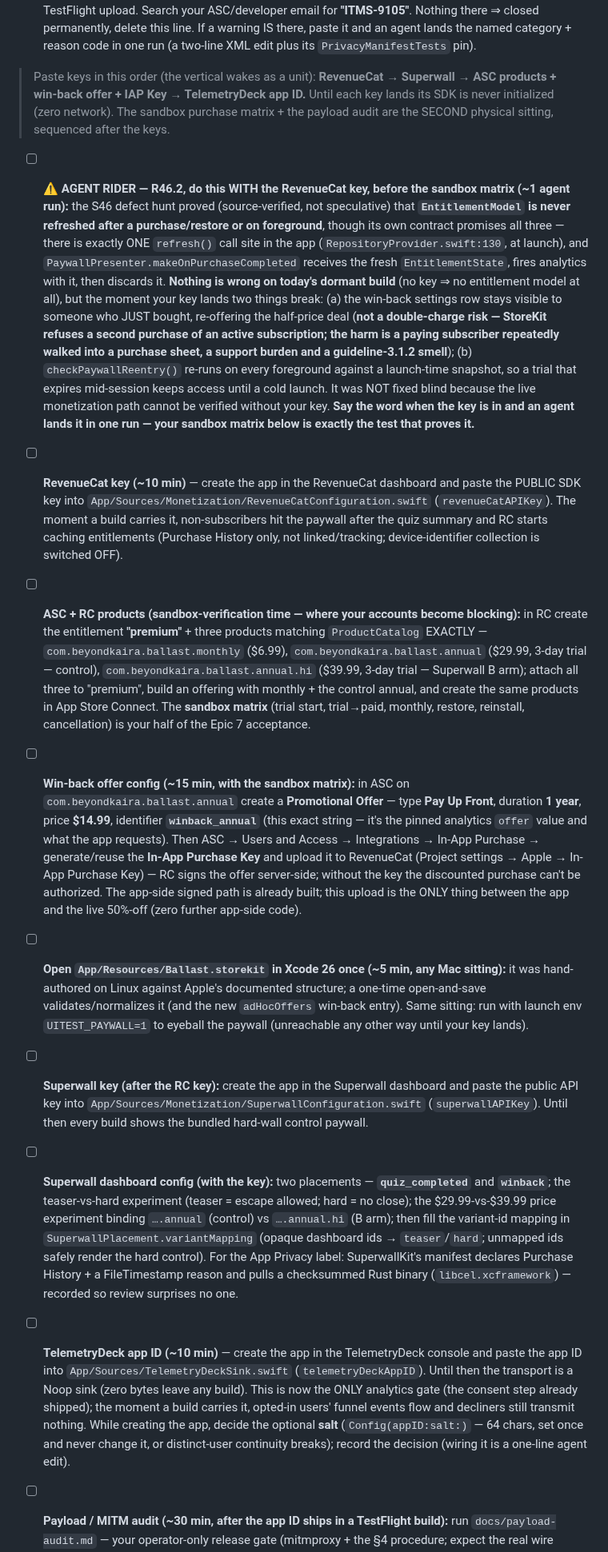
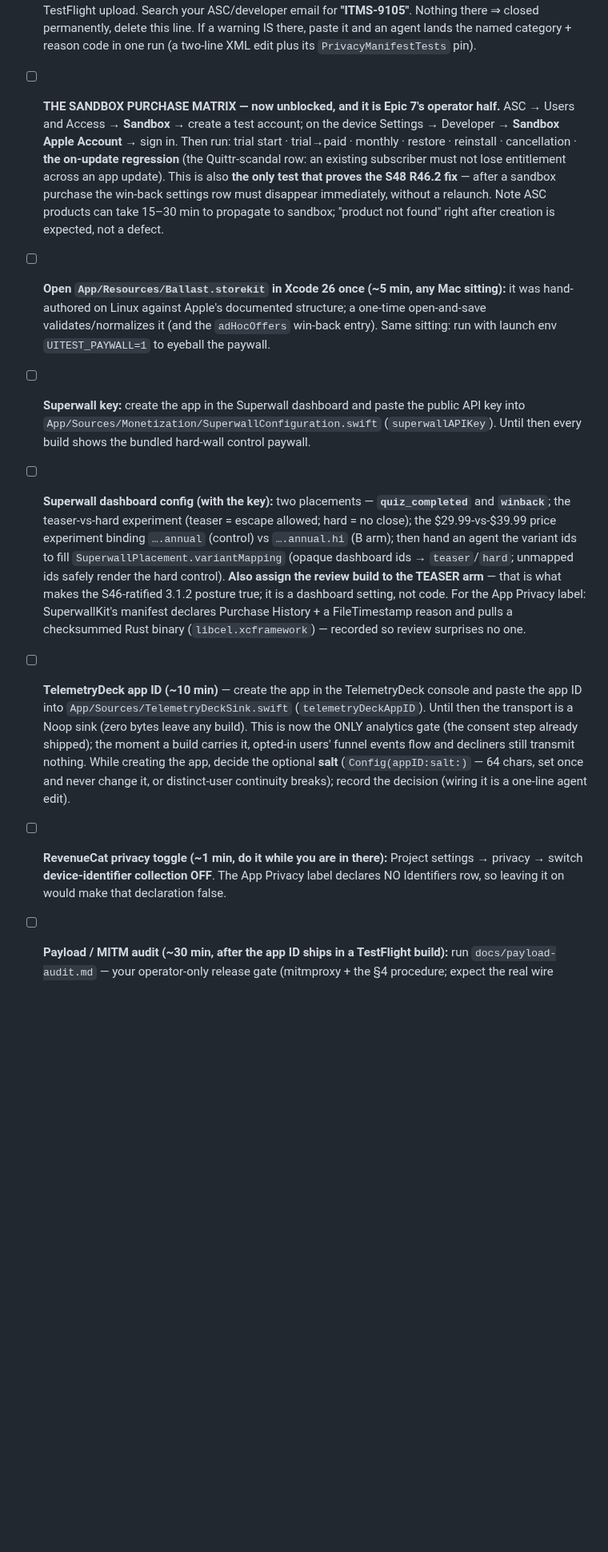
Before and after one commit to aytekXR/unhooked-quit-widget, a Markdown page: docs/operator-expected.md, the part around one of its changes. Shown at 80% size. GitHub-like rendering; blank space fills up the shorter version.

```diff
--- a/docs/operator-expected.md
+++ b/docs/operator-expected.md
@@ -245,61 +283,37 @@ the session log, so whenever you answer (A) or (C) the mint starts immediately w
       TestFlight upload. Search your ASC/developer email for **"ITMS-9105"**. Nothing there ⇒ closed permanently,
       delete this line. If a warning IS there, paste it and an agent lands the named category + reason code in one
       run (a two-line XML edit plus its `PrivacyManifestTests` pin).
-
-> Paste keys in this order (the vertical wakes as a unit): **RevenueCat → Superwall → ASC products + win-back
-> offer + IAP Key → TelemetryDeck app ID.** Until each key lands its SDK is never initialized (zero network).
-> The sandbox purchase matrix + the payload audit are the SECOND physical sitting, sequenced after the keys.
-
-- [ ] **⚠️ AGENT RIDER — R46.2, do this WITH the RevenueCat key, before the sandbox matrix (~1 agent run):** the
-      S46 defect hunt proved (source-verified, not speculative) that **`EntitlementModel` is never refreshed after a
-      purchase/restore or on foreground**, though its own contract promises all three — there is exactly ONE
-      `refresh()` call site in the app (`RepositoryProvider.swift:130`, at launch), and
-      `PaywallPresenter.makeOnPurchaseCompleted` receives the fresh `EntitlementState`, fires analytics with it,
-      then discards it. **Nothing is wrong on today's dormant build** (no key ⇒ no entitlement model at all), but
-      the moment your key lands two things break: (a) the win-back settings row stays visible to someone who JUST
-      bought, re-offering the half-price deal (**not a double-charge risk — StoreKit refuses a second purchase of
-      an active subscription; the harm is a paying subscriber repeatedly walked into a purchase sheet, a support
-      burden and a guideline-3.1.2 smell**); (b) `checkPaywallReentry()` re-runs on every foreground against a
-      launch-time snapshot, so a trial that expires mid-session keeps access until a cold launch. It was NOT fixed
-      blind because the live monetization path cannot be verified without your key. **Say the word when the key is
-      in and an agent lands it in one run — your sandbox matrix below is exactly the test that proves it.**
-- [ ] **RevenueCat key (~10 min)** — create the app in the RevenueCat dashboard and paste the PUBLIC SDK key into
-      `App/Sources/Monetization/RevenueCatConfiguration.swift` (`revenueCatAPIKey`). The moment a build carries it,
-      non-subscribers hit the paywall after the quiz summary and RC starts caching entitlements (Purchase History
-      only, not linked/tracking; device-identifier collection is switched OFF).
-- [ ] **ASC + RC products (sandbox-verification time — where your accounts become blocking):** in RC create the
-      entitlement **"premium"** + three products matching `ProductCatalog` EXACTLY —
-      `com.beyondkaira.ballast.monthly` ($6.99), `com.beyondkaira.ballast.annual` ($29.99, 3-day trial — control),
-      `com.beyondkaira.ballast.annual.hi` ($39.99, 3-day trial — Superwall B arm); attach all three to "premium",
-      build an offering with monthly + the control annual, and create the same products in App Store Connect. The
-      **sandbox matrix** (trial start, trial→paid, monthly, restore, reinstall, cancellation) is your half of the
-      Epic 7 acceptance.
-- [ ] **Win-back offer config (~15 min, with the sandbox matrix):** in ASC on `com.beyondkaira.ballast.annual`
-      create a **Promotional Offer** — type **Pay Up Front**, duration **1 year**, price **$14.99**, identifier
-      **`winback_annual`** (this exact string — it's the pinned analytics `offer` value and what the app requests).
-      Then ASC → Users and Access → Integrations → In-App Purchase → generate/reuse the **In-App Purchase Key** and
-      upload it to RevenueCat (Project settings → Apple → In-App Purchase Key) — RC signs the offer server-side;
-      without the key the discounted purchase can't be authorized. The app-side signed path is already built; this
-      upload is the ONLY thing between the app and the live 50%-off (zero further app-side code).
+- [ ] **THE SANDBOX PURCHASE MATRIX — now unblocked, and it is Epic 7's operator half.** ASC →
+      Users and Access → **Sandbox** → create a test account; on the device Settings → Developer
+      → **Sandbox Apple Account** → sign in. Then run: trial start · trial→paid · monthly ·
+      restore · reinstall · cancellation · **the on-update regression** (the Quittr-scandal row:
+      an existing subscriber must not lose entitlement across an app update). This is also **the
+      only test that proves the S48 R46.2 fix** — after a sandbox purchase the win-back settings
+      row must disappear immediately, without a relaunch. Note ASC products can take 15–30 min to
+      propagate to sandbox; "product not found" right after creation is expected, not a defect.
 - [ ] **Open `App/Resources/Ballast.storekit` in Xcode 26 once (~5 min, any Mac sitting):** it was hand-authored
-      on Linux against Apple's documented structure; a one-time open-and-save validates/normalizes it (and the new
-      `adHocOffers` win-back entry). Same sitting: run with launch env `UITEST_PAYWALL=1` to eyeball the paywall
-      (unreachable any other way until your key lands).
-- [ ] **Superwall key (after the RC key):** create the app in the Superwall dashboard and paste the public API key
+      on Linux against Apple's documented structure; a one-time open-and-save validates/normalizes it (and the
+      `adHocOffers` win-back entry). Same sitting: run with launch env `UITEST_PAYWALL=1` to eyeball the paywall.
+- [ ] **Superwall key:** create the app in the Superwall dashboard and paste the public API key
       into `App/Sources/Monetization/SuperwallConfiguration.swift` (`superwallAPIKey`). Until then every build shows
       the bundled hard-wall control paywall.
 - [ ] **Superwall dashboard config (with the key):** two placements — **`quiz_completed`** and **`winback`**; the
       teaser-vs-hard experiment (teaser = escape allowed; hard = no close); the $29.99-vs-$39.99 price experiment
-      binding `….annual` (control) vs `….annual.hi` (B arm); then fill the variant-id mapping in
+      binding `….annual` (control) vs `….annual.hi` (B arm); then hand an agent the variant ids to fill
       `SuperwallPlacement.variantMapping` (opaque dashboard ids → `teaser`/`hard`; unmapped ids safely render the
-      hard control). For the App Privacy label: SuperwallKit's manifest declares Purchase History + a FileTimestamp
-      reason and pulls a checksummed Rust binary (`libcel.xcframework`) — recorded so review surprises no one.
+      hard control). **Also assign the review build to the TEASER arm** — that is what makes the S46-ratified
+      3.1.2 posture true; it is a dashboard setting, not code. For the App Privacy label: SuperwallKit's manifest
+      declares Purchase History + a FileTimestamp reason and pulls a checksummed Rust binary
+      (`libcel.xcframework`) — recorded so review surprises no one.
 - [ ] **TelemetryDeck app ID (~10 min)** — create the app in the TelemetryDeck console and paste the app ID into
       `App/Sources/TelemetryDeckSink.swift` (`telemetryDeckAppID`). Until then the transport is a Noop sink (zero
       bytes leave any build). This is now the ONLY analytics gate (the consent step already shipped); the moment a
       build carries it, opted-in users' funnel events flow and decliners still transmit nothing. While creating the
       app, decide the optional **salt** (`Config(appID:salt:)` — 64 chars, set once and never change it, or
       distinct-user continuity breaks); record the decision (wiring it is a one-line agent edit).
+- [ ] **RevenueCat privacy toggle (~1 min, do it while you are in there):** Project settings →
+      privacy → switch **device-identifier collection OFF**. The App Privacy label declares NO
+      Identifiers row, so leaving it on would make that declaration false.
 - [ ] **Payload / MITM audit (~30 min, after the app ID ships in a TestFlight build):** run `docs/payload-audit.md`
       — your operator-only release gate (mitmproxy + the §4 procedure; expect the real wire values, e.g. the
       cold-start bucket sends `under_1s`/`1s_to_2s`/`over_2s`). Archive per its §6
```
Also changed, not shown: other parts of docs/operator-expected.md (+53 -15 lines).
